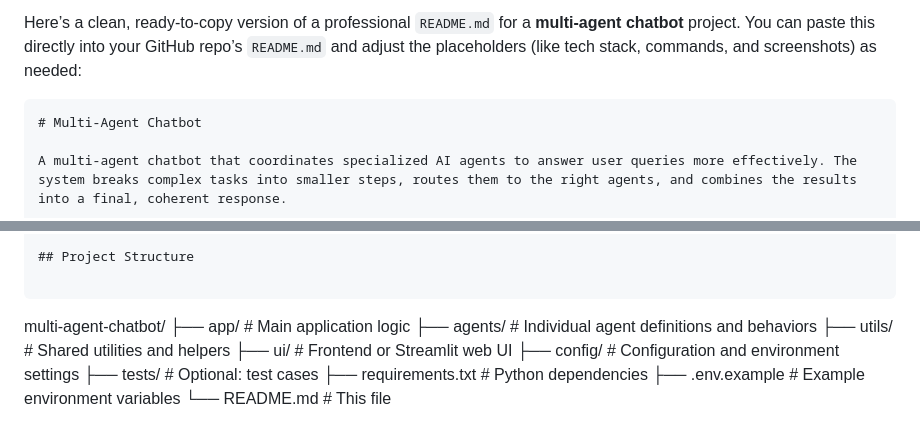
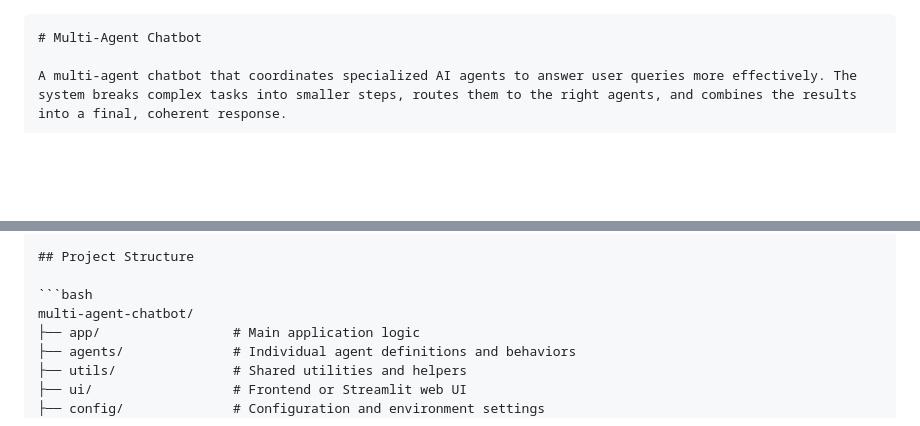
Before and after one commit to Swastiswain/unifying_multi_agent_chatbot, a Markdown page: README.md, 2 parts joined by grey strips. Rendered like a GitHub page; blank space fills up the shorter version.

Commit message:
Revise README for clarity and update
Updated README.md to provide a clearer project overview and adjusted image paths.

````diff
--- a/README.md
+++ b/README.md
@@ -1,5 +1,3 @@
-Here’s a clean, ready‑to‑copy version of a professional `README.md` for a **multi‑agent chatbot** project. You can paste this directly into your GitHub repo’s `README.md` and adjust the placeholders (like tech stack, commands, and screenshots) as needed:
-
 ```md
 # Multi-Agent Chatbot
 
@@ -24,7 +22,7 @@ A multi-agent chatbot that coordinates specialized AI agents to answer user quer
 
 ## Project Structure
 
-```
+```bash
 multi-agent-chatbot/
 ├── app/                 # Main application logic
 ├── agents/              # Individual agent definitions and behaviors
````
Also changed, not shown: other parts of README.md (+1 -1 lines).
